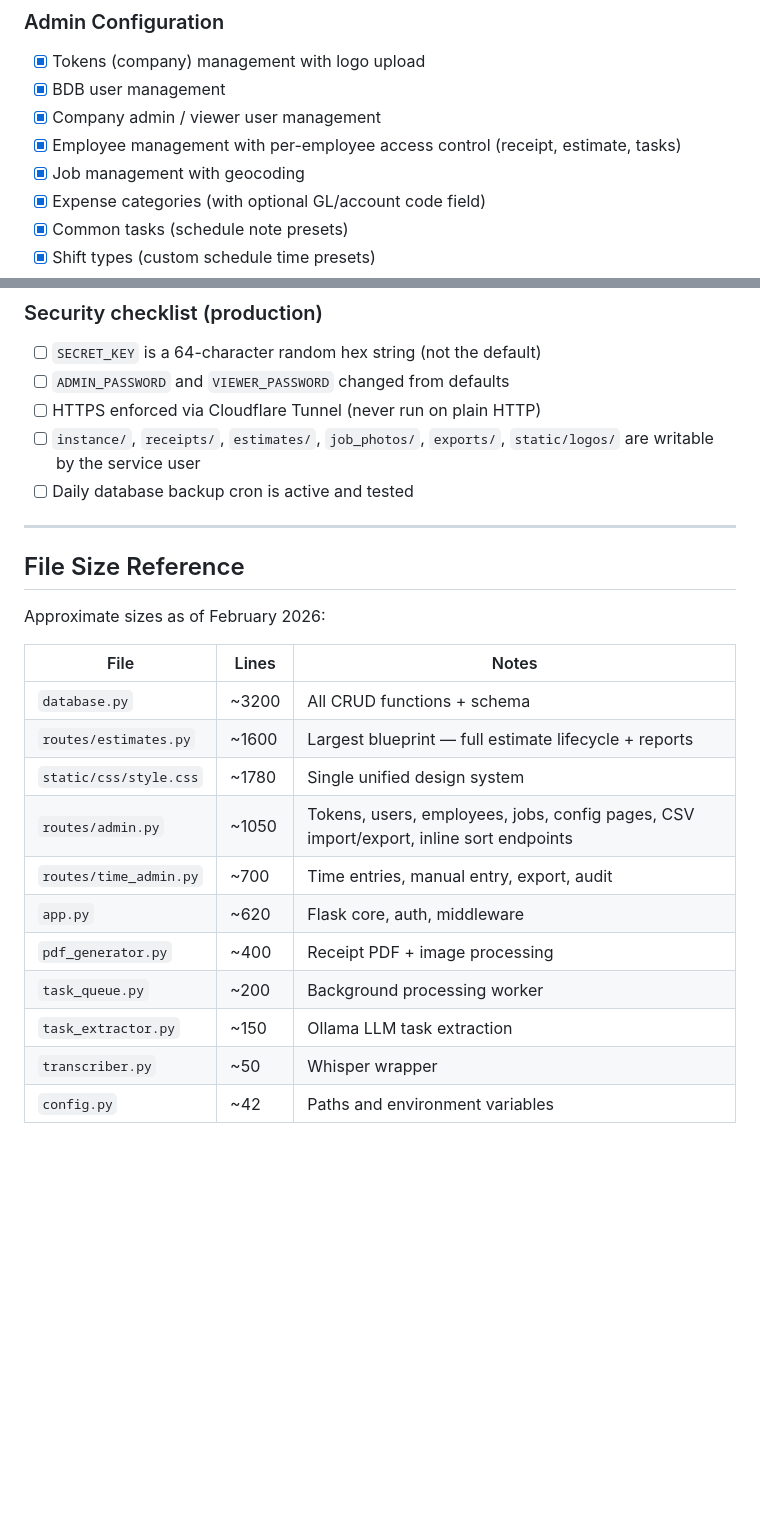
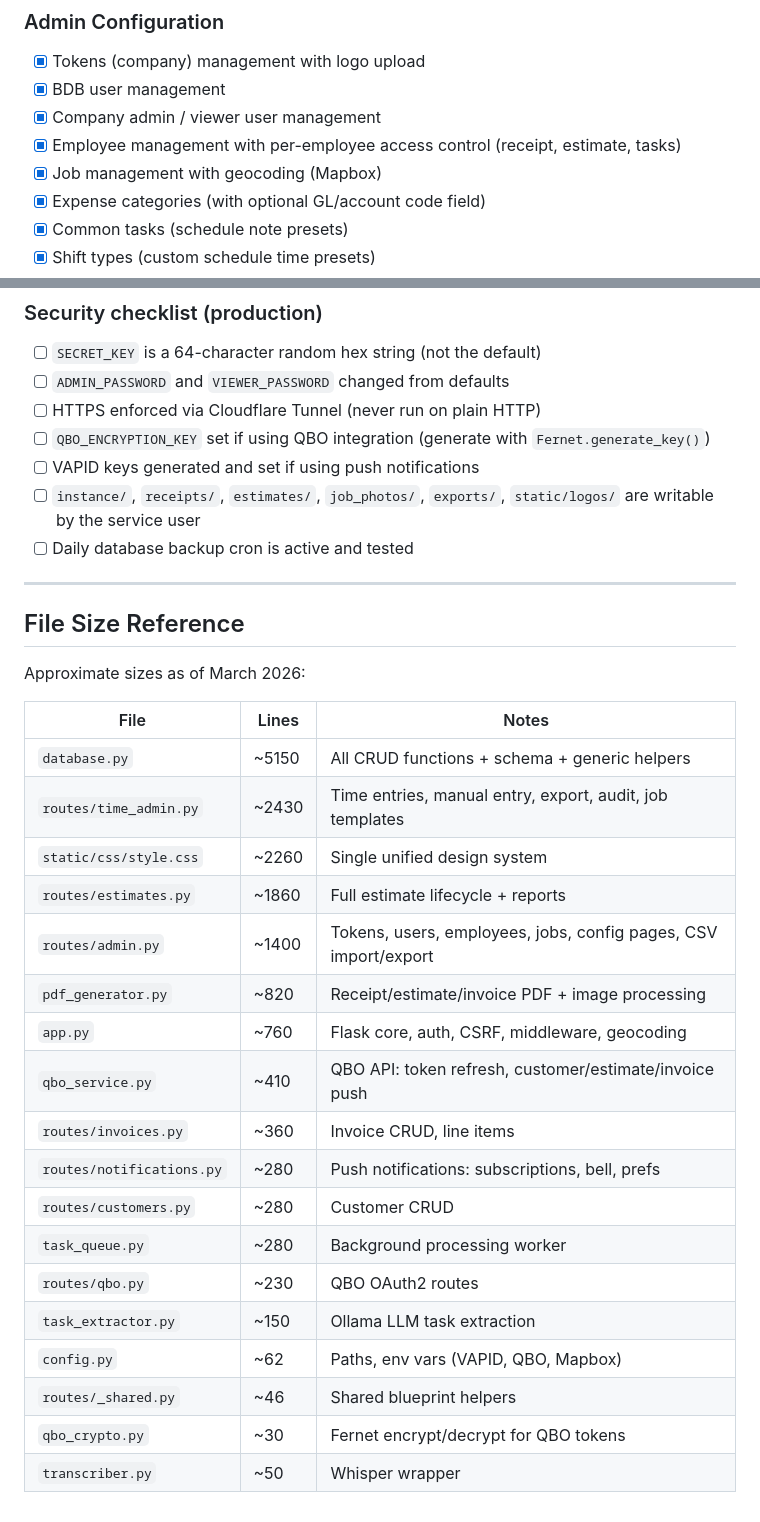
Before and after one commit to BestDecisionBus/Best-Decision-Project-Tools, a Markdown page: PLAN.md, 2 parts joined by grey strips. Drawn GitHub-style; blank space fills up the shorter version.

```diff
--- a/PLAN.md
+++ b/PLAN.md
@@ -98,7 +104,7 @@ BDB Tools is a fully deployed, production-grade multi-tenant field service opera
 - [x] BDB user management
 - [x] Company admin / viewer user management
 - [x] Employee management with per-employee access control (receipt, estimate, tasks)
-- [x] Job management with geocoding
+- [x] Job management with geocoding (Mapbox)
 - [x] Expense categories (with optional GL/account code field)
 - [x] Common tasks (schedule note presets)
 - [x] Shift types (custom schedule time presets)
@@ -182,6 +227,8 @@ BDB Tools is a fully deployed, production-grade multi-tenant field service opera
 - [ ] `SECRET_KEY` is a 64-character random hex string (not the default)
 - [ ] `ADMIN_PASSWORD` and `VIEWER_PASSWORD` changed from defaults
 - [ ] HTTPS enforced via Cloudflare Tunnel (never run on plain HTTP)
+- [ ] `QBO_ENCRYPTION_KEY` set if using QBO integration (generate with `Fernet.generate_key()`)
+- [ ] VAPID keys generated and set if using push notifications
 - [ ] `instance/`, `receipts/`, `estimates/`, `job_photos/`, `exports/`, `static/logos/` are writable by the service user
 - [ ] Daily database backup cron is active and tested
 
@@ -189,18 +236,25 @@ BDB Tools is a fully deployed, production-grade multi-tenant field service opera
 
 ## File Size Reference
 
-Approximate sizes as of February 2026:
+Approximate sizes as of March 2026:
 
 | File | Lines | Notes |
 |---|---|---|
-| `database.py` | ~3200 | All CRUD functions + schema |
-| `routes/estimates.py` | ~1600 | Largest blueprint — full estimate lifecycle + reports |
-| `static/css/style.css` | ~1780 | Single unified design system |
-| `routes/admin.py` | ~1050 | Tokens, users, employees, jobs, config pages, CSV import/export, inline sort endpoints |
-| `routes/time_admin.py` | ~700 | Time entries, manual entry, export, audit |
-| `app.py` | ~620 | Flask core, auth, middleware |
-| `pdf_generator.py` | ~400 | Receipt PDF + image processing |
-| `task_queue.py` | ~200 | Background processing worker |
+| `database.py` | ~5150 | All CRUD functions + schema + generic helpers |
+| `routes/time_admin.py` | ~2430 | Time entries, manual entry, export, audit, job templates |
+| `static/css/style.css` | ~2260 | Single unified design system |
+| `routes/estimates.py` | ~1860 | Full estimate lifecycle + reports |
+| `routes/admin.py` | ~1400 | Tokens, users, employees, jobs, config pages, CSV import/export |
+| `pdf_generator.py` | ~820 | Receipt/estimate/invoice PDF + image processing |
+| `app.py` | ~760 | Flask core, auth, CSRF, middleware, geocoding |
+| `qbo_service.py` | ~410 | QBO API: token refresh, customer/estimate/invoice push |
+| `routes/invoices.py` | ~360 | Invoice CRUD, line items |
+| `routes/notifications.py` | ~280 | Push notifications: subscriptions, bell, prefs |
+| `routes/customers.py` | ~280 | Customer CRUD |
+| `task_queue.py` | ~280 | Background processing worker |
+| `routes/qbo.py` | ~230 | QBO OAuth2 routes |
 | `task_extractor.py` | ~150 | Ollama LLM task extraction |
+| `config.py` | ~62 | Paths, env vars (VAPID, QBO, Mapbox) |
+| `routes/_shared.py` | ~46 | Shared blueprint helpers |
+| `qbo_crypto.py` | ~30 | Fernet encrypt/decrypt for QBO tokens |
 | `transcriber.py` | ~50 | Whisper wrapper |
-| `config.py` | ~42 | Paths and environment variables |
```
Also changed, not shown: other parts of PLAN.md (+52 -7 lines).
